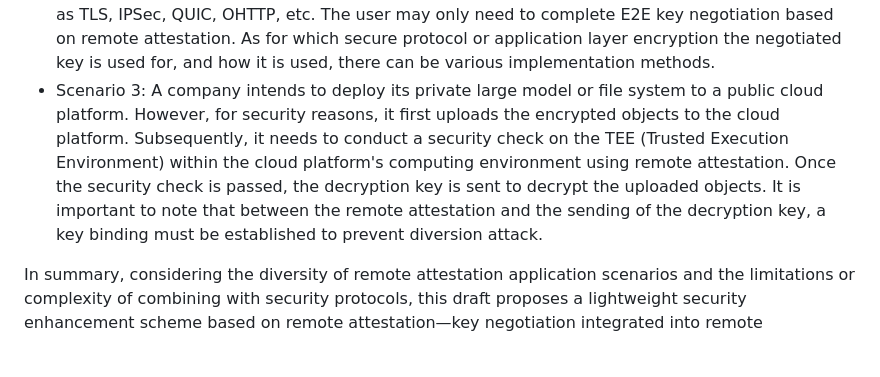
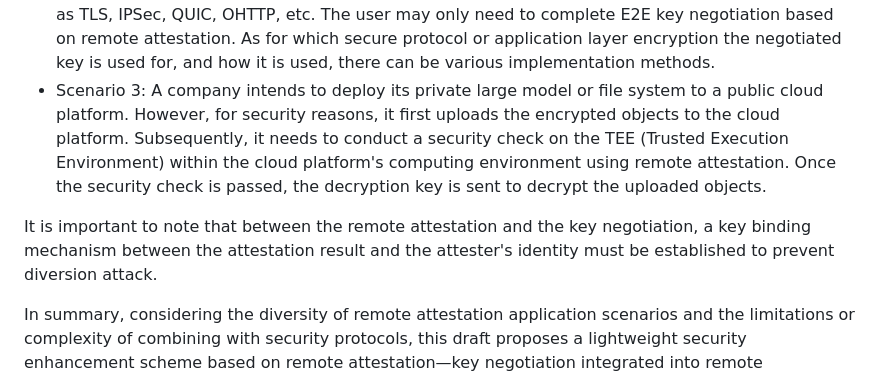
Before and after one commit to ietf-rats/draft-xia-rats-key-negotiation-integration, a Markdown page: draft-xia-rats-key-negotiation-integration.md, the part around one of its changes. Drawn GitHub-style; blank space fills up the shorter version.

```diff
--- a/draft-xia-rats-key-negotiation-integration.md
+++ b/draft-xia-rats-key-negotiation-integration.md
@@ -77,7 +77,9 @@ For example, to protect model parameters from leakage and tampering, model weigh
 At this point, there are multiple options for the secure channel protocol that can be established, such as TLS, IPSec, QUIC, OHTTP, etc.
 The user may only need to complete E2E key negotiation based on remote attestation.
 As for which secure protocol or application layer encryption the negotiated key is used for, and how it is used, there can be various implementation methods.
-* Scenario 3: A company intends to deploy its private large model or file system to a public cloud platform. However, for security reasons, it first uploads the encrypted objects to the cloud platform. Subsequently, it needs to conduct a security check on the TEE (Trusted Execution Environment) within the cloud platform's computing environment using remote attestation. Once the security check is passed, the decryption key is sent to decrypt the uploaded objects. It is important to note that between the remote attestation and the sending of the decryption key, a key binding must be established to prevent diversion attack.
+* Scenario 3: A company intends to deploy its private large model or file system to a public cloud platform. However, for security reasons, it first uploads the encrypted objects to the cloud platform. Subsequently, it needs to conduct a security check on the TEE (Trusted Execution Environment) within the cloud platform's computing environment using remote attestation. Once the security check is passed, the decryption key is sent to decrypt the uploaded objects.
+
+It is important to note that between the remote attestation and the key negotiation, a key binding mechanism between the  attestation result and the attester's identity must be established to prevent diversion attack.
 
 In summary, considering the diversity of remote attestation application scenarios and the limitations or complexity of combining with security protocols, this draft proposes a lightweight security enhancement scheme based on remote attestation—key negotiation integrated into remote attestation. By organically integrating the key steps of E2E key negotiation into the remote attestation process, the following can be achieved:
 
```
Also changed, not shown: other parts of draft-xia-rats-key-negotiation-integration.md (+26 -26 lines).
